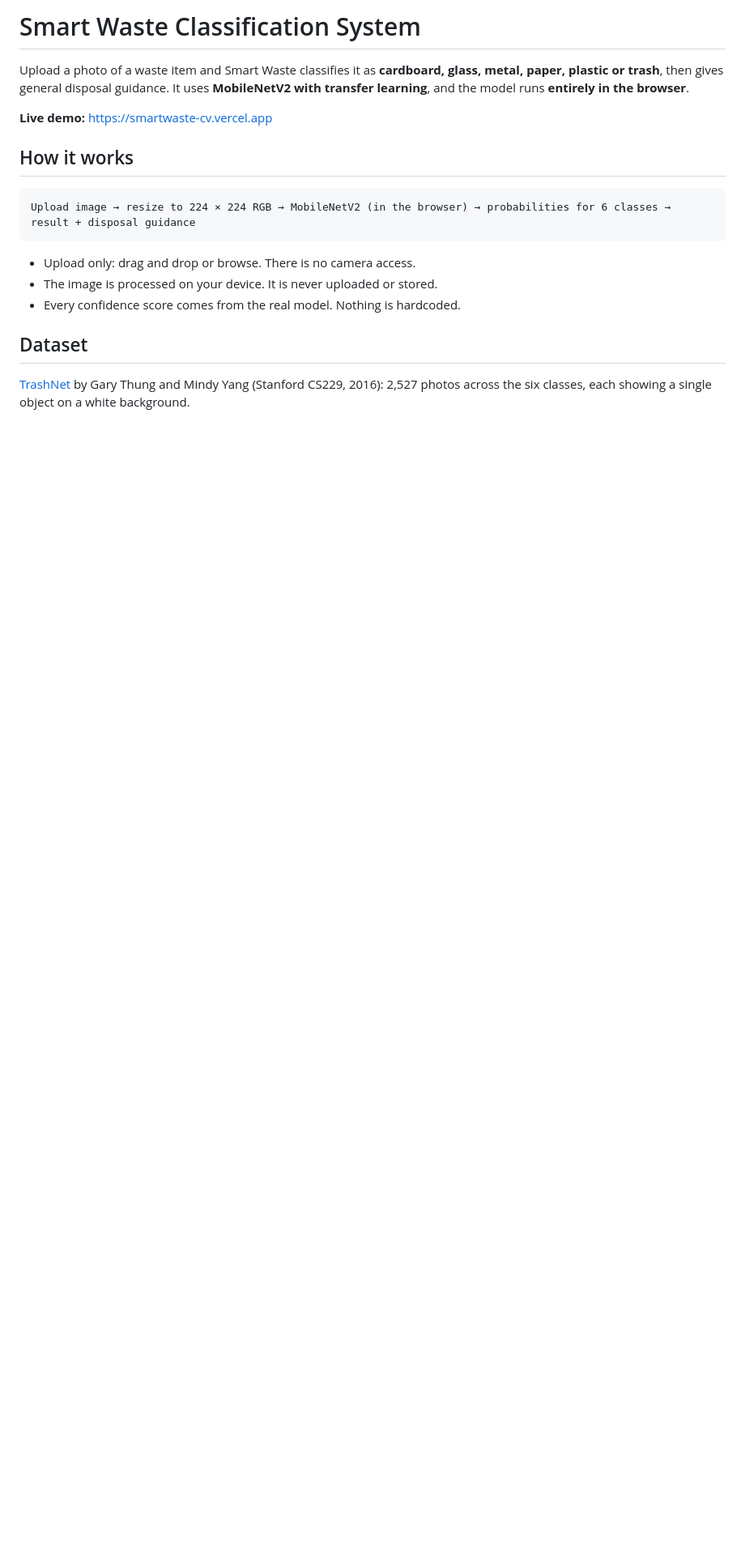
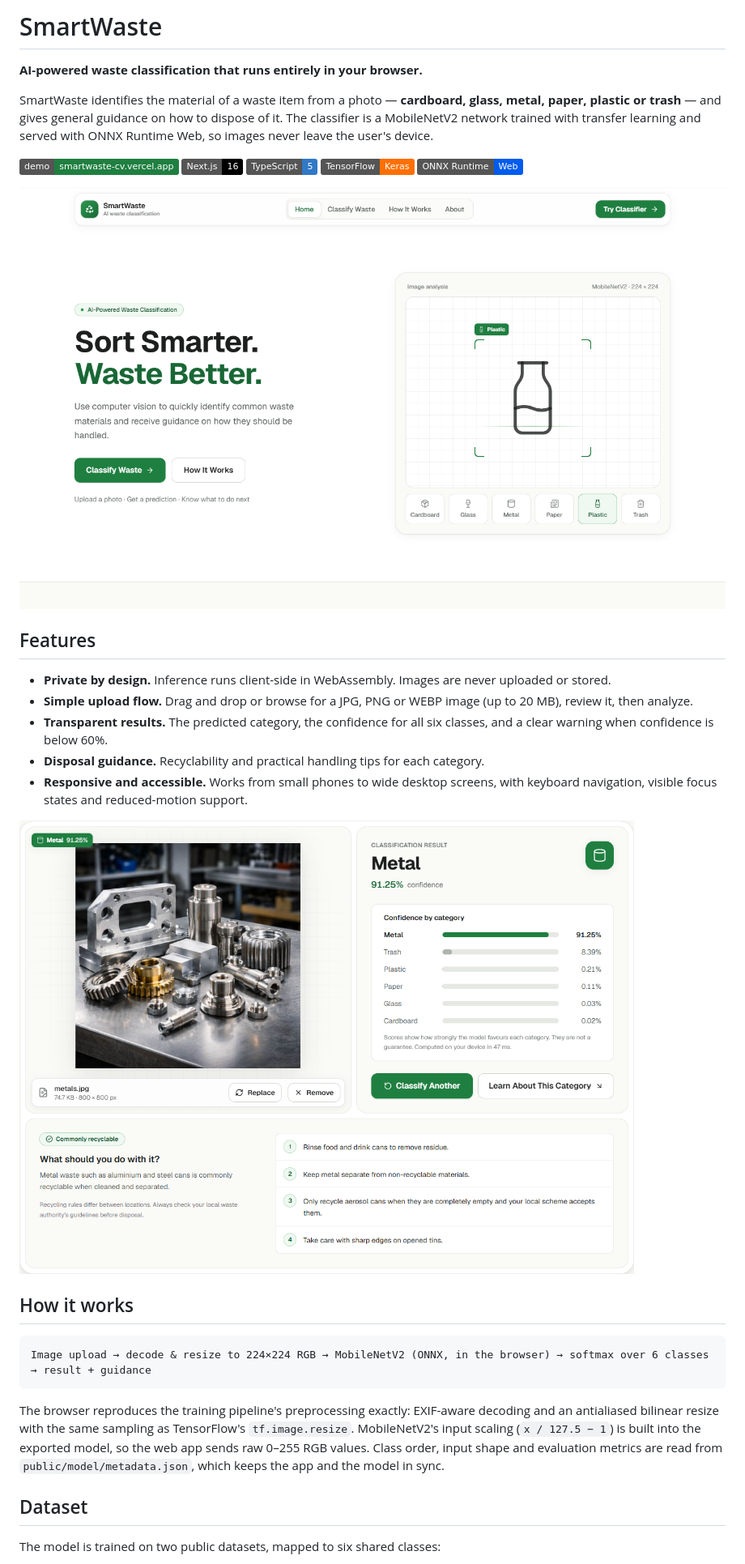
Before and after one commit to anniesrdnl/Smart-Waste-Management-Classifier, a Markdown page: README.md, the part around one of its changes. Shown at 81% size. Rendered like a GitHub page; pictures changed too: docs/screenshot-classifier.png (added), docs/screenshot-home.png (added); badges without logos; blank space fills up the shorter version.

````diff
--- a/README.md
+++ b/README.md
@@ -1,20 +1,36 @@
-# Smart Waste Classification System
+# SmartWaste
 
-Upload a photo of a waste item and Smart Waste classifies it as **cardboard, glass, metal, paper, plastic or trash**, then gives general disposal guidance. It uses **MobileNetV2 with transfer learning**, and the model runs **entirely in the browser**.
+**AI-powered waste classification that runs entirely in your browser.**
 
-**Live demo:** <https://smartwaste-cv.vercel.app>
+SmartWaste identifies the material of a waste item from a photo — **cardboard, glass, metal, paper, plastic or trash** — and gives general guidance on how to dispose of it. The classifier is a MobileNetV2 network trained with transfer learning and served with ONNX Runtime Web, so images never leave the user's device.
+
+[![Live demo](https://img.shields.io/badge/demo-smartwaste--cv.vercel.app-1f7f40)](https://smartwaste-cv.vercel.app)
+![Next.js](https://img.shields.io/badge/Next.js-16-000000?logo=nextdotjs)
+![TypeScript](https://img.shields.io/badge/TypeScript-5-3178c6?logo=typescript&logoColor=white)
+![TensorFlow](https://img.shields.io/badge/TensorFlow-Keras-ff6f00?logo=tensorflow&logoColor=white)
+![ONNX Runtime](https://img.shields.io/badge/ONNX_Runtime-Web-005ced?logo=onnx&logoColor=white)
+
+![SmartWaste home page](docs/screenshot-home.png)
+
+## Features
+
+- **Private by design.** Inference runs client-side in WebAssembly. Images are never uploaded or stored.
+- **Simple upload flow.** Drag and drop or browse for a JPG, PNG or WEBP image (up to 20 MB), review it, then analyze.
+- **Transparent results.** The predicted category, the confidence for all six classes, and a clear warning when confidence is below 60%.
+- **Disposal guidance.** Recyclability and practical handling tips for each category.
+- **Responsive and accessible.** Works from small phones to wide desktop screens, with keyboard navigation, visible focus states and reduced-motion support.
+
+![Classification result](docs/screenshot-classifier.png)
 
 ## How it works
 
 ```text
-Upload image → resize to 224 × 224 RGB → MobileNetV2 (in the browser) → probabilities for 6 classes → result + disposal guidance
+Image upload → decode & resize to 224×224 RGB → MobileNetV2 (ONNX, in the browser) → softmax over 6 classes → result + guidance
 ```
 
-- Upload only: drag and drop or browse. There is no camera access.
-- The image is processed on your device. It is never uploaded or stored.
-- Every confidence score comes from the real model. Nothing is hardcoded.
+The browser reproduces the training pipeline's preprocessing exactly: EXIF-aware decoding and an antialiased bilinear resize with the same sampling as TensorFlow's `tf.image.resize`. MobileNetV2's input scaling (`x / 127.5 − 1`) is built into the exported model, so the web app sends raw 0–255 RGB values. Class order, input shape and evaluation metrics are read from `public/model/metadata.json`, which keeps the app and the model in sync.
 
 ## Dataset
 
-[TrashNet](https://github.com/garythung/trashnet) by Gary Thung and Mindy Yang (Stanford CS229, 2016): 2,527 photos across the six classes, each showing a single object on a white background.
+The model is trained on two public datasets, mapped to six shared classes:
 
````
Also changed, not shown: other parts of README.md (+85 -47 lines), AGENTS.md (deleted, +0 -9 lines), docs/confusion_matrix.png, docs/training_curves.png, 14 other files.
